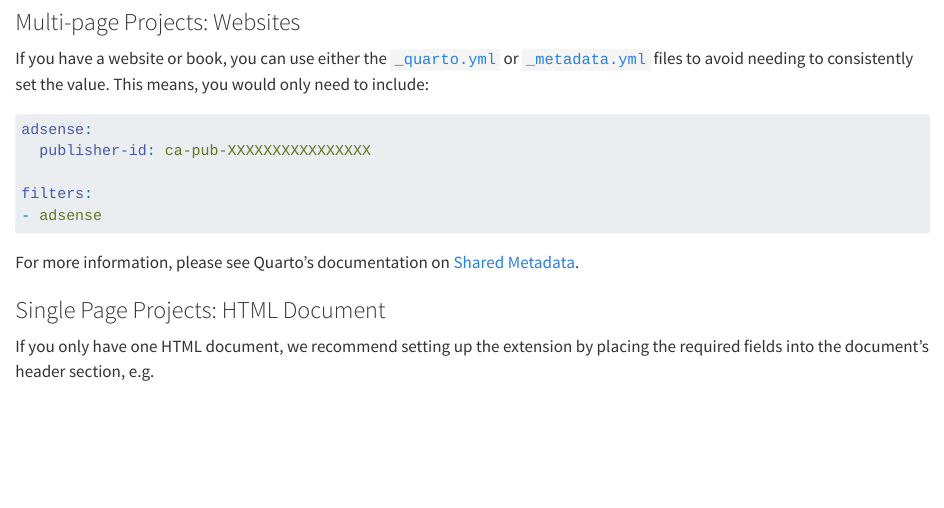
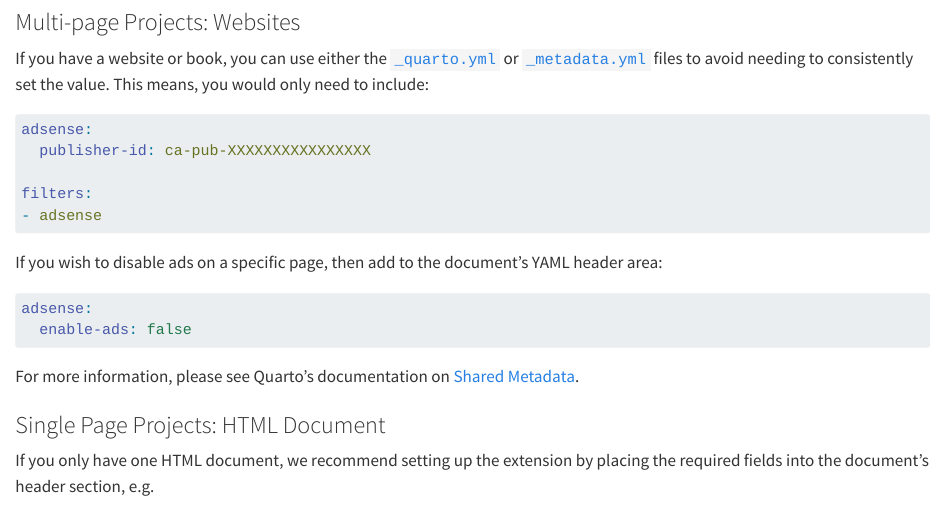
Before and after one commit to coatless-quarto/adsense, a Quarto document (index.qmd): the page in a window 1100 px wide, from 580 px down. Rendered offline with R 4.5, knitr and Pandoc in place of Quarto, with nearby package versions; badge pictures from the web are left out.

Commit message:
Update the index page to show the selective page modification

````diff
--- a/index.qmd
+++ b/index.qmd
@@ -42,6 +42,13 @@ filters:
 - adsense
 ```
 
+If you wish to disable ads on a specific page, then add to the document's YAML header area:
+
+```yml
+adsense:
+  enable-ads: false
+```
+
 For more information, please see Quarto's documentation on [Shared Metadata](https://quarto.org/docs/projects/quarto-projects.html#shared-metadata).
 
 ### Single Page Projects: HTML Document
````
